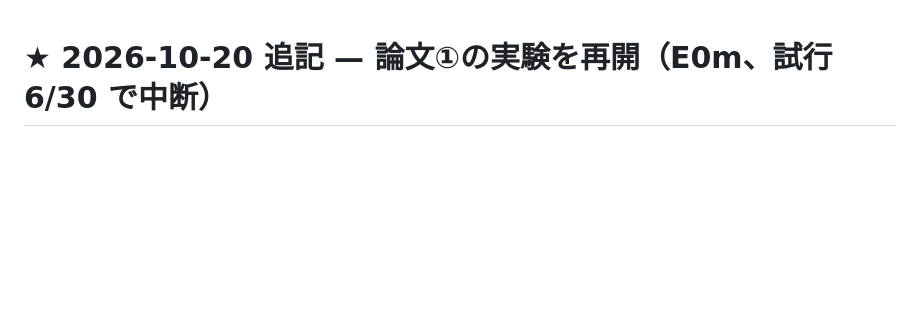
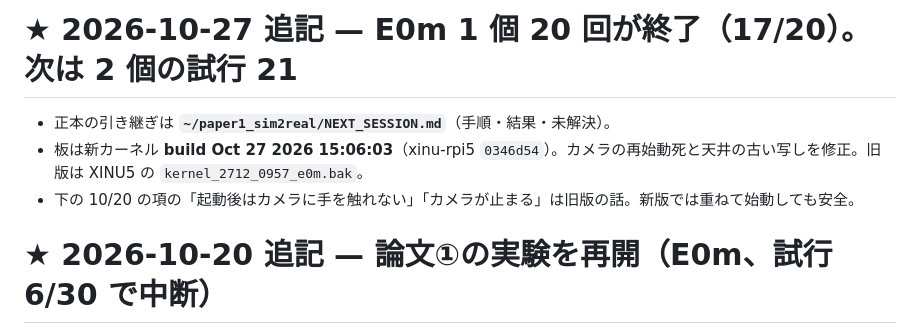
Before and after one commit to yaskodama/dofbot_pi5, a Markdown page: agent/NEXT_SESSION.md, the part around the change. Drawn GitHub-style; blank space fills up the shorter version.

Commit message:
引き継ぎ: E0m 1 個 20 回終了（17/20）、次は試行 21
Co-Authored-By: Claude Opus 5.5 <noreply@anthropic.com>

```diff
--- a/agent/NEXT_SESSION.md
+++ b/agent/NEXT_SESSION.md
@@ -1,3 +1,9 @@
+# ★ 2026-10-27 追記 — E0m 1 個 20 回が終了（17/20）。次は 2 個の試行 21
+
+- 正本の引き継ぎは **`~/paper1_sim2real/NEXT_SESSION.md`**（手順・結果・未解決）。
+- 板は新カーネル **build Oct 27 2026 15:06:03**（xinu-rpi5 `0346d54`）。カメラの再始動死と天井の古い写しを修正。旧版は XINU5 の `kernel_2712_0957_e0m.bak`。
+- 下の 10/20 の項の「起動後はカメラに手を触れない」「カメラが止まる」は旧版の話。新版では重ねて始動しても安全。
+
 # ★ 2026-10-20 追記 — 論文①の実験を再開（E0m、試行 6/30 で中断）
 
 - スケジュール: `~/paper1_sim2real/protocol/schedule_20261020.md`（11/6 締切。E0m→契約・課題60凍結→LLM生成→E1→解析・執筆）
```
